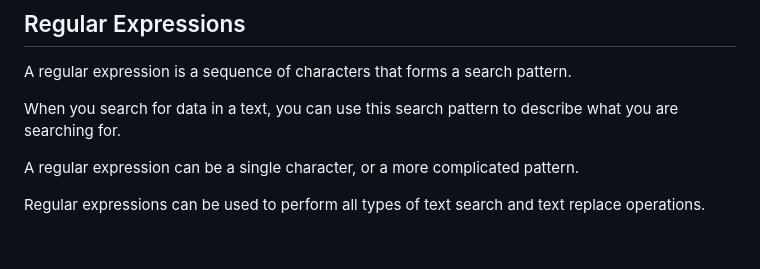
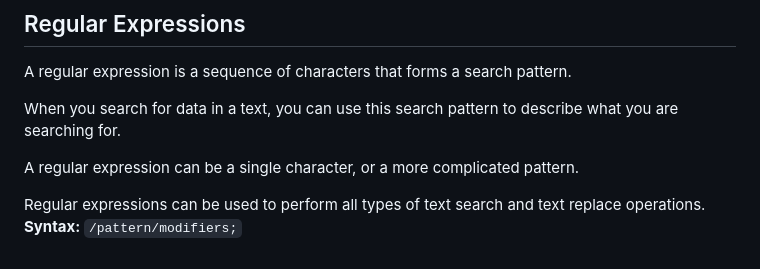
Before and after one commit to Zeb-0/Learn_JS, a Markdown page: notes.md, the part around the change. Rendered like a GitHub page.

Commit message:
RegEX Syntax

```diff
--- a/notes.md
+++ b/notes.md
@@ -207,3 +207,5 @@ When you search for data in a text, you can use this search pattern to describe
 A regular expression can be a single character, or a more complicated pattern.
 
 Regular expressions can be used to perform all types of text search and text replace operations.
+**Syntax:**
+`/pattern/modifiers;`
```
